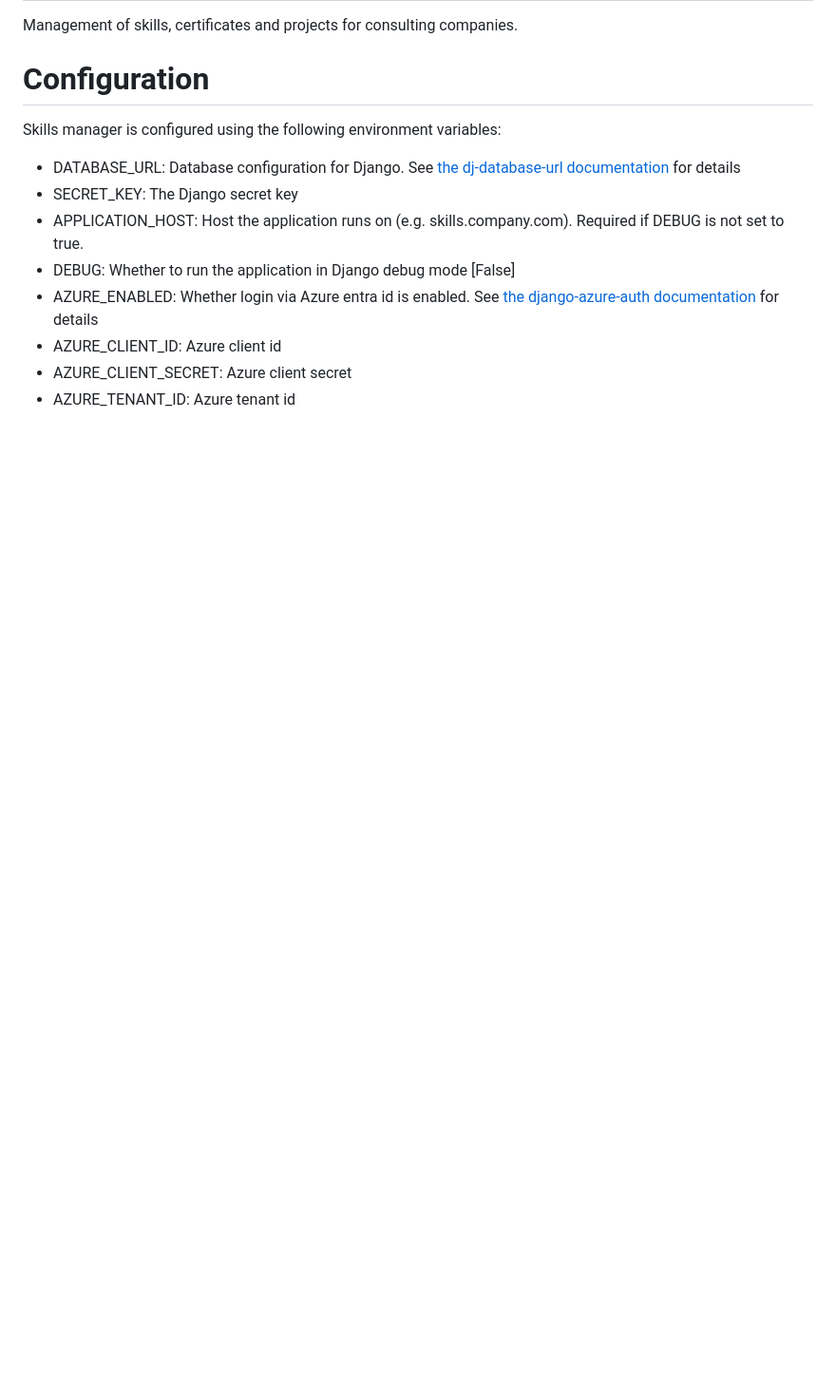
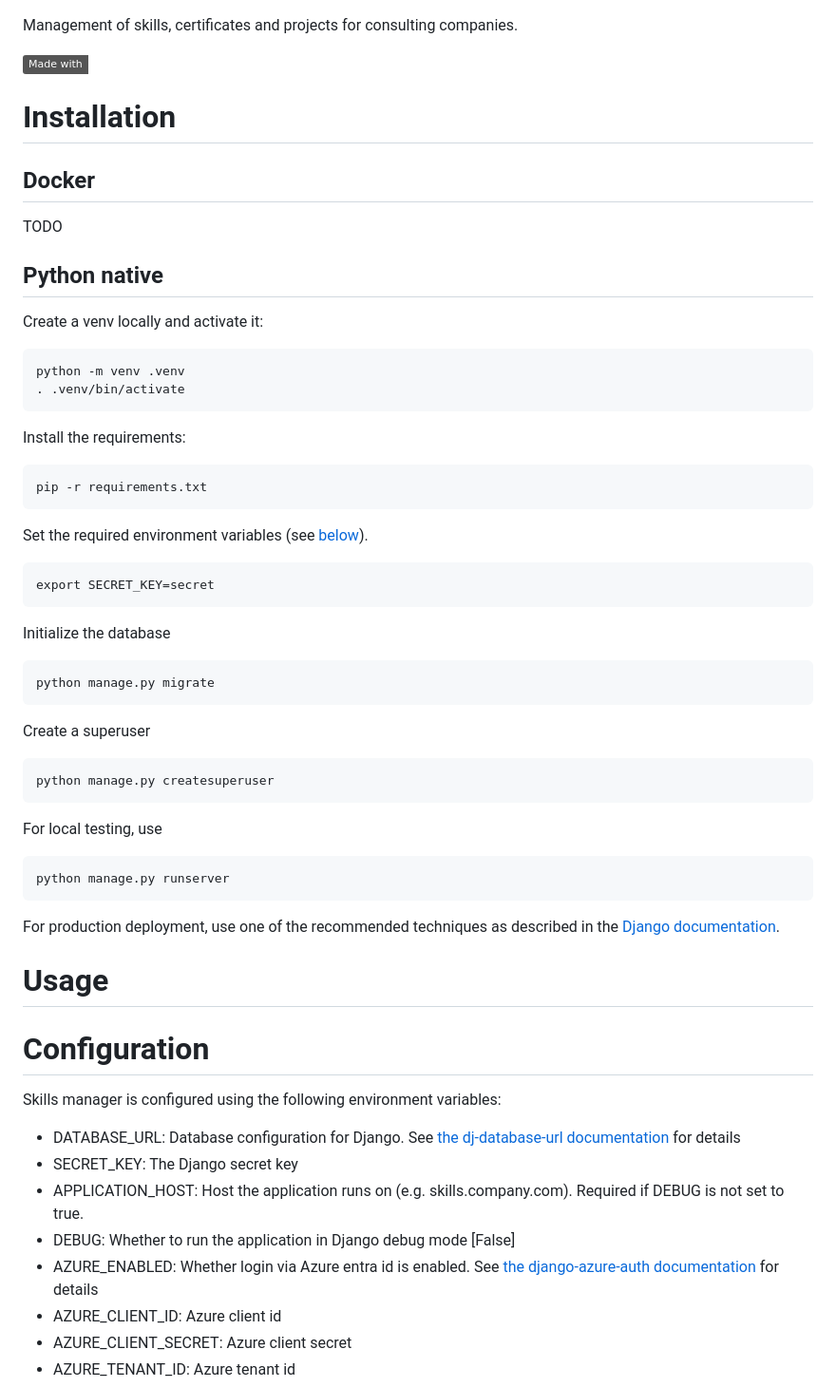
Before and after one commit to devobagmbh/skillsmanager, a Markdown page: README.md, the part around one of its changes. Shown at 95% size. Rendered like a GitHub page; badges without logos; blank space fills up the shorter version.

Commit message:
docs: Updated docs

```diff
--- a/README.md
+++ b/README.md
@@ -3,4 +5,43 @@
 Management of skills, certificates and projects for consulting companies.
+
+![Static Badge](https://img.shields.io/badge/Made_with-Django-support)
+
+# Installation
+
+## Docker
+
+TODO
+
+## Python native
+
+Create a venv locally and activate it:
+
+    python -m venv .venv
+	. .venv/bin/activate
+
+Install the requirements:
+
+    pip -r requirements.txt
+
+Set the required environment variables (see [below](#configuration)).
+
+    export SECRET_KEY=secret
+
+Initialize the database
+
+    python manage.py migrate
+
+Create a superuser
+
+    python manage.py createsuperuser
+
+For local testing, use
+
+    python manage.py runserver
+
+For production deployment, use one of the recommended techniques as described in the [Django documentation](https://docs.djangoproject.com/en/5.2/howto/deployment/).
+
+# Usage
 
 # Configuration
 
```
Also changed, not shown: other parts of README.md (+2 -0 lines).
